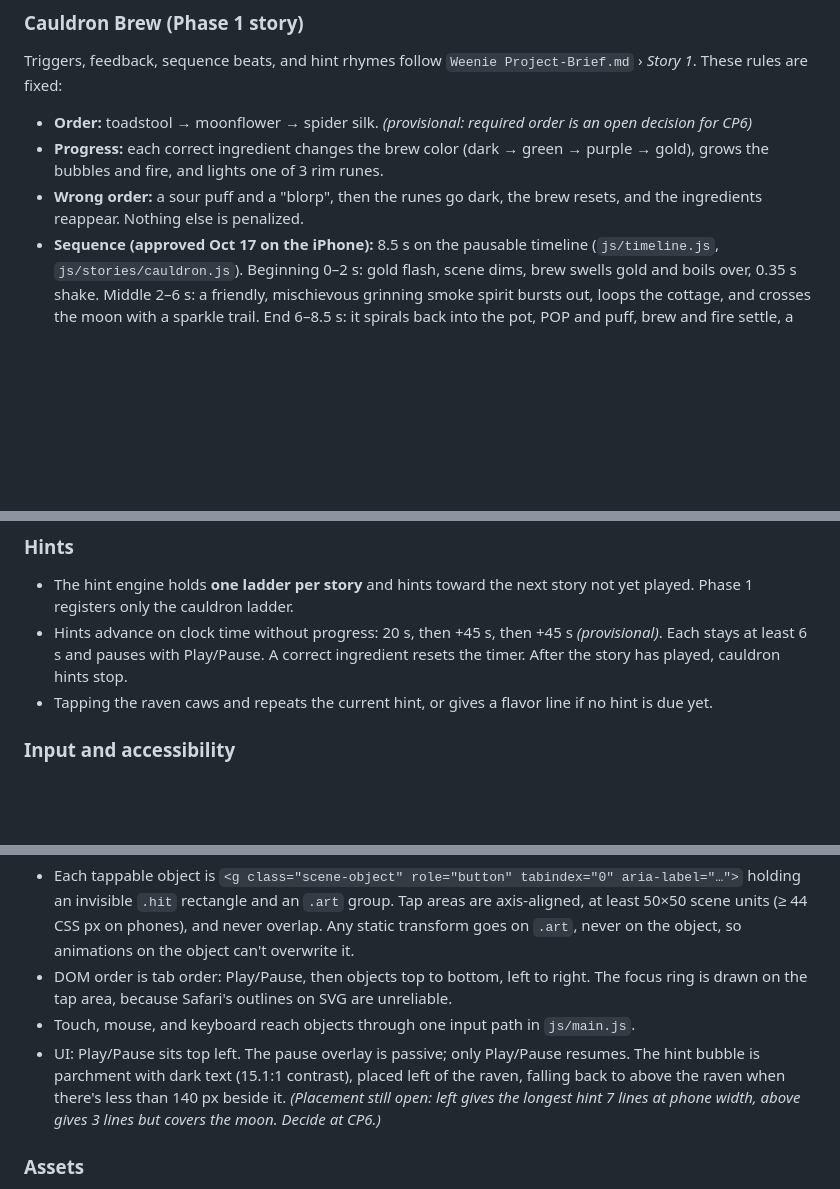
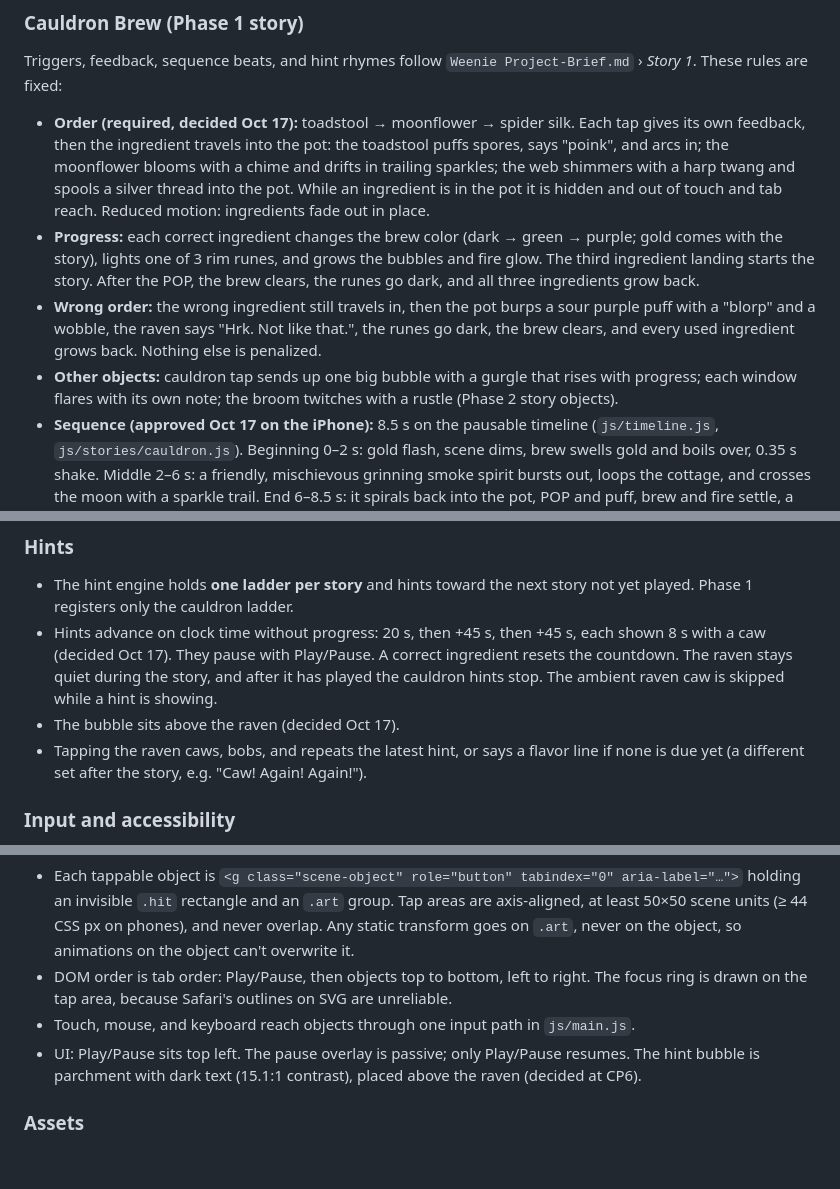
Before and after one commit to rg-sureshkumar-goat/Halloween-Weenie, a Markdown page: spec.md, 3 parts joined by grey strips. Rendered like a GitHub page; blank space fills up the shorter version.

Commit message:
Checkpoint 6: ingredients, progress, and raven hints
Developer played it through on iPhone and approved. Docs record the
decisions (required order, hint timing and rhymes, bubble above the
raven), the trigger, progress, wrong-order, and hint rules, and the
touch, keyboard, and hint-timing evidence.

Co-Authored-By: Claude Opus 5.5 <noreply@anthropic.com>

```diff
--- a/spec.md
+++ b/spec.md
@@ -81,9 +81,10 @@ Layers 1–4 are one SVG and layers 6–7 a second SVG above the canvas. Both us
 
 Triggers, feedback, sequence beats, and hint rhymes follow `Weenie Project-Brief.md` › *Story 1*. These rules are fixed:
 
-- **Order:** toadstool → moonflower → spider silk. *(provisional: required order is an open decision for CP6)*
-- **Progress:** each correct ingredient changes the brew color (dark → green → purple → gold), grows the bubbles and fire, and lights one of 3 rim runes.
-- **Wrong order:** a sour puff and a "blorp", then the runes go dark, the brew resets, and the ingredients reappear. Nothing else is penalized.
+- **Order (required, decided Oct 17):** toadstool → moonflower → spider silk. Each tap gives its own feedback, then the ingredient travels into the pot: the toadstool puffs spores, says "poink", and arcs in; the moonflower blooms with a chime and drifts in trailing sparkles; the web shimmers with a harp twang and spools a silver thread into the pot. While an ingredient is in the pot it is hidden and out of touch and tab reach. Reduced motion: ingredients fade out in place.
+- **Progress:** each correct ingredient changes the brew color (dark → green → purple; gold comes with the story), lights one of 3 rim runes, and grows the bubbles and fire glow. The third ingredient landing starts the story. After the POP, the brew clears, the runes go dark, and all three ingredients grow back.
+- **Wrong order:** the wrong ingredient still travels in, then the pot burps a sour purple puff with a "blorp" and a wobble, the raven says "Hrk. Not like that.", the runes go dark, the brew clears, and every used ingredient grows back. Nothing else is penalized.
+- **Other objects:** cauldron tap sends up one big bubble with a gurgle that rises with progress; each window flares with its own note; the broom twitches with a rustle (Phase 2 story objects).
 - **Sequence (approved Oct 17 on the iPhone):** 8.5 s on the pausable timeline (`js/timeline.js`, `js/stories/cauldron.js`). Beginning 0–2 s: gold flash, scene dims, brew swells gold and boils over, 0.35 s shake. Middle 2–6 s: a friendly, mischievous grinning smoke spirit bursts out, loops the cottage, and crosses the moon with a sparkle trail. End 6–8.5 s: it spirals back into the pot, POP and puff, brew and fire settle, a shimmer sweeps the scene, and the raven bobs and caws twice. Sounds are generated (rumble, panned whooshes, shimmer, fwoop, pop); the cackle and caws use the recordings once processed. Ambience ducks to 40% for the story. Measured from the story starting to interaction returning.
 - **Lock and return:** story mode (`setState({ mode: 'STORY' })`) makes the scene inert, so only Play/Pause works. At the end the scene unlocks and keyboard focus moves to the cauldron. Every story element is reset to rest, so it replays without reloading, any number of times.
 - **Reduced motion:** the same beats and length. The spirit fades up above the pot and pulses instead of flying; flash, puff, and shimmer only fade; no swell, spill travel, shake, or raven bob.
@@ -92,8 +93,9 @@ Triggers, feedback, sequence beats, and hint rhymes follow `Weenie Project-Brief
 ### Hints
 
 - The hint engine holds **one ladder per story** and hints toward the next story not yet played. Phase 1 registers only the cauldron ladder.
-- Hints advance on clock time without progress: 20 s, then +45 s, then +45 s *(provisional)*. Each stays at least 6 s and pauses with Play/Pause. A correct ingredient resets the timer. After the story has played, cauldron hints stop.
-- Tapping the raven caws and repeats the current hint, or gives a flavor line if no hint is due yet.
+- Hints advance on clock time without progress: 20 s, then +45 s, then +45 s, each shown 8 s with a caw (decided Oct 17). They pause with Play/Pause. A correct ingredient resets the countdown. The raven stays quiet during the story, and after it has played the cauldron hints stop. The ambient raven caw is skipped while a hint is showing.
+- The bubble sits above the raven (decided Oct 17).
+- Tapping the raven caws, bobs, and repeats the latest hint, or says a flavor line if none is due yet (a different set after the story, e.g. "Caw! Again! Again!").
 
 ### Input and accessibility
 
@@ -104,7 +106,7 @@ Structure rules (CP2):
 - Each tappable object is `<g class="scene-object" role="button" tabindex="0" aria-label="…">` holding an invisible `.hit` rectangle and an `.art` group. Tap areas are axis-aligned, at least 50×50 scene units (≥ 44 CSS px on phones), and never overlap. Any static transform goes on `.art`, never on the object, so animations on the object can't overwrite it.
 - DOM order is tab order: Play/Pause, then objects top to bottom, left to right. The focus ring is drawn on the tap area, because Safari's outlines on SVG are unreliable.
 - Touch, mouse, and keyboard reach objects through one input path in `js/main.js`.
-- UI: Play/Pause sits top left. The pause overlay is passive; only Play/Pause resumes. The hint bubble is parchment with dark text (15.1:1 contrast), placed left of the raven, falling back to above the raven when there's less than 140 px beside it. *(Placement still open: left gives the longest hint 7 lines at phone width, above gives 3 lines but covers the moon. Decide at CP6.)*
+- UI: Play/Pause sits top left. The pause overlay is passive; only Play/Pause resumes. The hint bubble is parchment with dark text (15.1:1 contrast), placed above the raven (decided at CP6).
 
 ### Assets
 
```
Also changed, not shown: plan.md (+2 -1 lines), research.md (+3 -3 lines).
